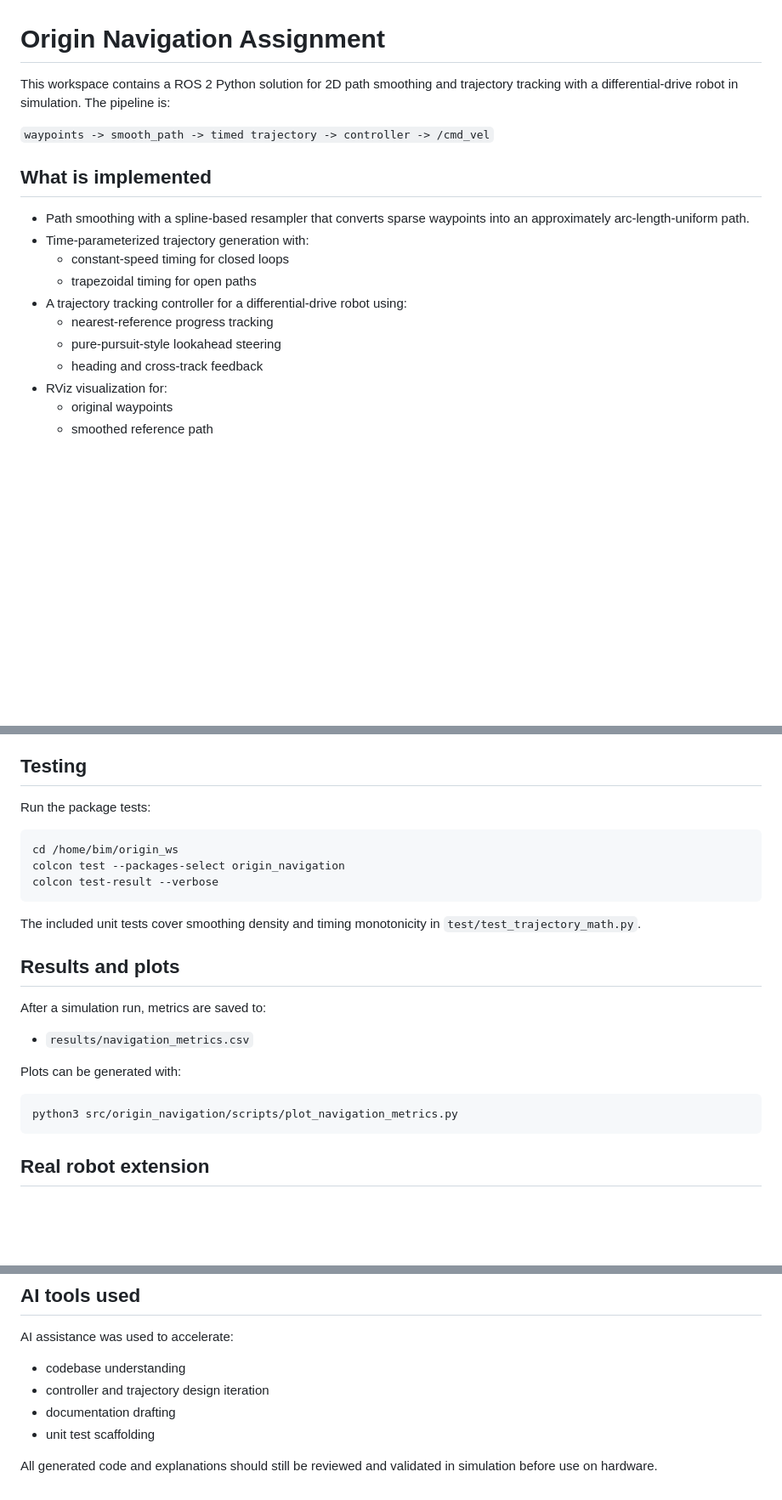
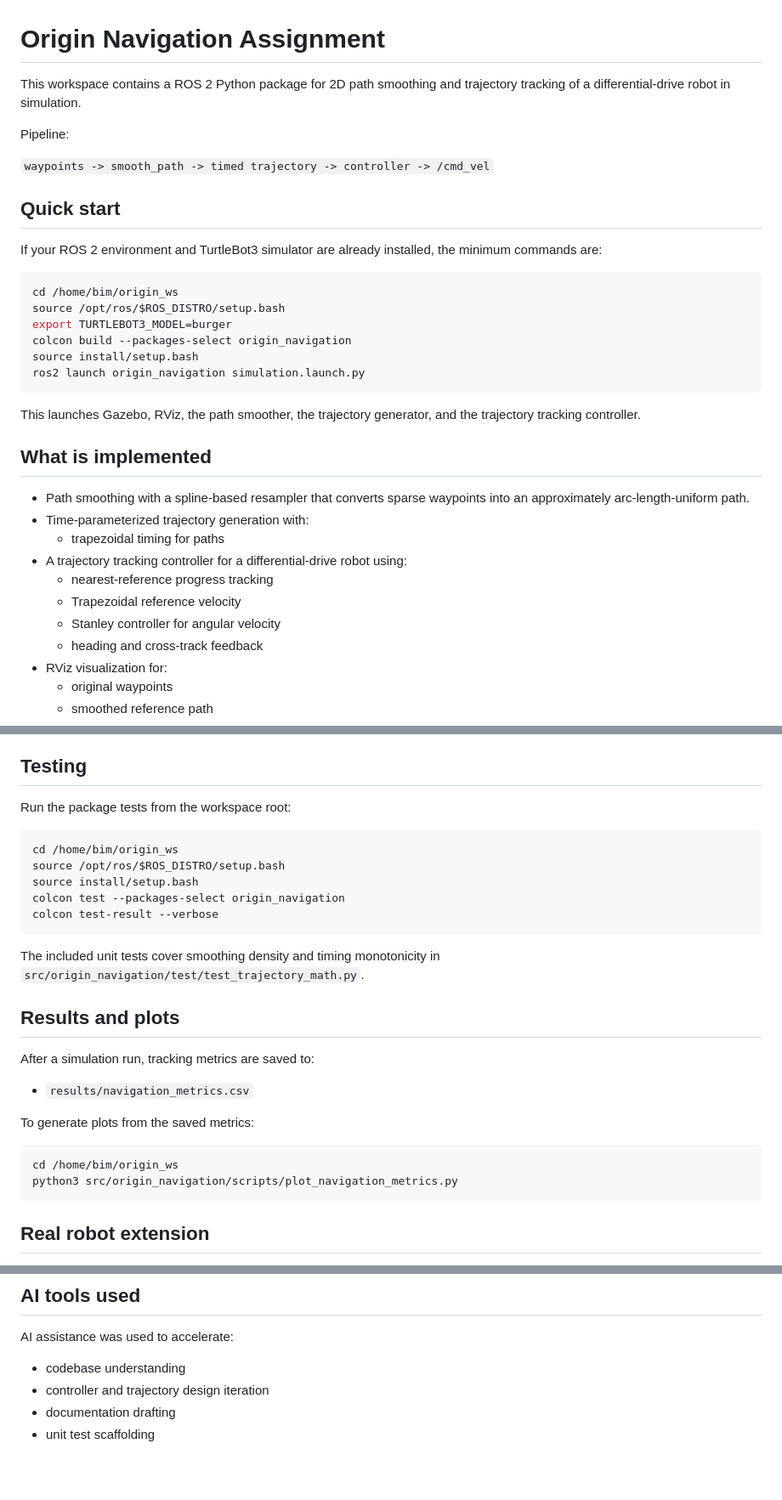
Before and after one commit to bhimray/origin_ws, a Markdown page: README.md, 3 parts joined by grey strips. Shown at 85% size. Drawn GitHub-style; blank space fills up the shorter version.

````diff
--- a/README.md
+++ b/README.md
@@ -1,21 +1,39 @@
 # Origin Navigation Assignment
 
-This workspace contains a ROS 2 Python solution for 2D path smoothing and
-trajectory tracking with a differential-drive robot in simulation. The pipeline
-is:
+This workspace contains a ROS 2 Python package for 2D path smoothing and
+trajectory tracking of a differential-drive robot in simulation.
+
+Pipeline:
 
 `waypoints -> smooth_path -> timed trajectory -> controller -> /cmd_vel`
+
+## Quick start
+
+If your ROS 2 environment and TurtleBot3 simulator are already installed, the
+minimum commands are:
+
+```bash
+cd /home/bim/origin_ws
+source /opt/ros/$ROS_DISTRO/setup.bash
+export TURTLEBOT3_MODEL=burger
+colcon build --packages-select origin_navigation
+source install/setup.bash
+ros2 launch origin_navigation simulation.launch.py
+```
+
+This launches Gazebo, RViz, the path smoother, the trajectory generator, and
+the trajectory tracking controller.
 
 ## What is implemented
 
 - Path smoothing with a spline-based resampler that converts sparse waypoints
   into an approximately arc-length-uniform path.
 - Time-parameterized trajectory generation with:
-  - constant-speed timing for closed loops
-  - trapezoidal timing for open paths
+  - trapezoidal timing for paths
 - A trajectory tracking controller for a differential-drive robot using:
   - nearest-reference progress tracking
-  - pure-pursuit-style lookahead steering
+  - Trapezoidal reference velocity
+  - Stanley controller for angular velocity
   - heading and cross-track feedback
 - RViz visualization for:
   - original waypoints
@@ -91,26 +154,29 @@ ros2 launch origin_navigation simulation.launch.py cruise_speed:=0.25 closed_pat
 
 ## Testing
 
-Run the package tests:
+Run the package tests from the workspace root:
 
 ```bash
 cd /home/bim/origin_ws
+source /opt/ros/$ROS_DISTRO/setup.bash
+source install/setup.bash
 colcon test --packages-select origin_navigation
 colcon test-result --verbose
 ```
 
 The included unit tests cover smoothing density and timing monotonicity in
-`test/test_trajectory_math.py`.
+`src/origin_navigation/test/test_trajectory_math.py`.
 
 ## Results and plots
 
-After a simulation run, metrics are saved to:
+After a simulation run, tracking metrics are saved to:
 
 - `results/navigation_metrics.csv`
 
-Plots can be generated with:
+To generate plots from the saved metrics:
 
 ```bash
+cd /home/bim/origin_ws
 python3 src/origin_navigation/scripts/plot_navigation_metrics.py
 ```
 
@@ -143,6 +209,3 @@ AI assistance was used to accelerate:
 - controller and trajectory design iteration
 - documentation drafting
 - unit test scaffolding
-
-All generated code and explanations should still be reviewed and validated in
-simulation before use on hardware.
````
Also changed, not shown: other parts of README.md (+54 -9 lines).
